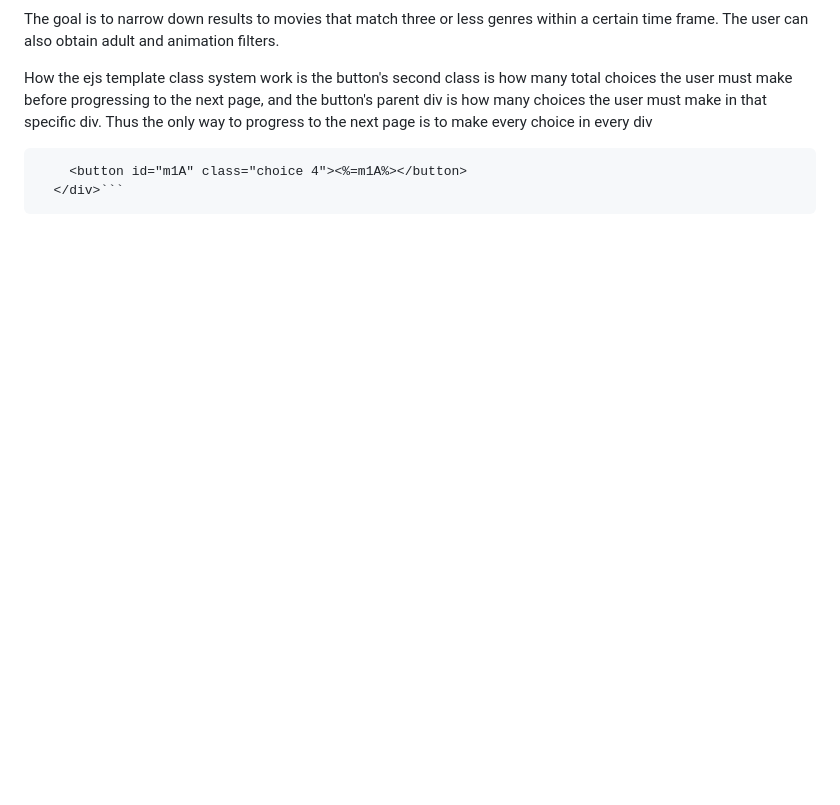
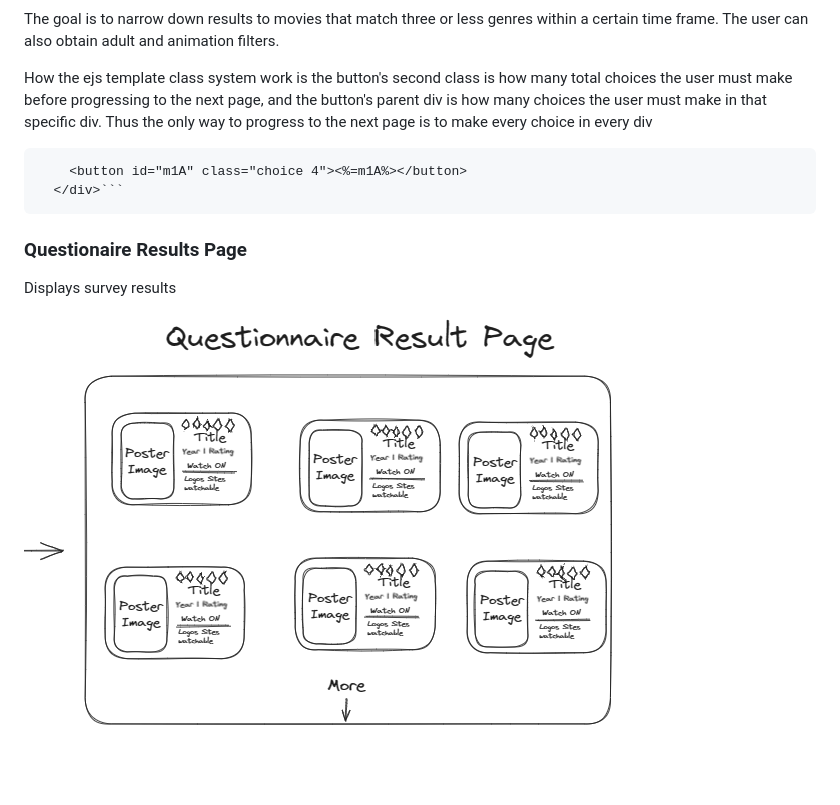
Before and after one commit to LeifCastle/findAmovie, a Markdown page: README.md, the part around the change. Rendered like a GitHub page; pictures changed too: public/images/ResultPageDesign1.png (added); blank space fills up the shorter version.

`````diff
--- a/README.md
+++ b/README.md
@@ -30,3 +30,8 @@ How the ejs template class system work is the button's second class is how many
     <button id="m1A" class="choice 4"><%=m1A%></button>
   </div>```
 ````
+
+### Questionaire Results Page
+
+Displays survey results
+![image info](./public/images/ResultPageDesign1.png)
`````
Also changed, not shown: 15 other files.
